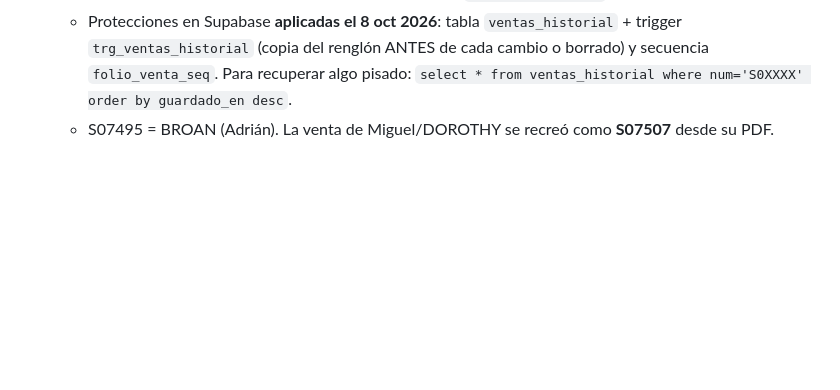
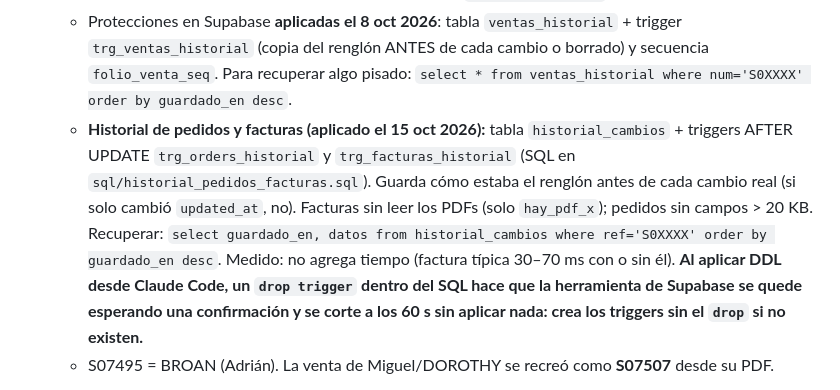
Before and after one commit to saki-43/isarack-os, a Markdown page: CLAUDE.md, the part around the change. Rendered like a GitHub page; blank space fills up the shorter version.

Commit message:
CLAUDE.md: historial de pedidos y facturas aplicado en Supabase (15 oct 2026)
Co-Authored-By: Claude Opus 5.5 <noreply@anthropic.com>
Claude-Session: https://claude.ai/code/session_01DsuRGmjfvSbcGaePCq3ZtP

```diff
--- a/CLAUDE.md
+++ b/CLAUDE.md
@@ -154,6 +154,7 @@ Isaac ya validó cada uno de estos. Márcalos como **normal** en cualquier audit
   - `abrirVentaForm()` **reinicia `editVtaIdx` a -1**. Cualquier función que abra una venta existente debe fijar `editVtaIdx` **después** de llamarla (ver `editarVenta`). Olvidarlo hizo que cada edición creara una copia con folio nuevo (8 oct 2026, copias S07508–S07523).
   - El folio definitivo lo pide `_folioDefinitivo()` a la función de Supabase `siguiente_folio_venta()` (secuencia). Si la función no existe o no hay red, cae a `_folioLibreNube()`.
   - Protecciones en Supabase **aplicadas el 8 oct 2026**: tabla `ventas_historial` + trigger `trg_ventas_historial` (copia del renglón ANTES de cada cambio o borrado) y secuencia `folio_venta_seq`. Para recuperar algo pisado: `select * from ventas_historial where num='S0XXXX' order by guardado_en desc`.
+  - **Historial de pedidos y facturas (aplicado el 15 oct 2026):** tabla `historial_cambios` + triggers AFTER UPDATE `trg_orders_historial` y `trg_facturas_historial` (SQL en `sql/historial_pedidos_facturas.sql`). Guarda cómo estaba el renglón antes de cada cambio real (si solo cambió `updated_at`, no). Facturas sin leer los PDFs (solo `hay_pdf_x`); pedidos sin campos > 20 KB. Recuperar: `select guardado_en, datos from historial_cambios where ref='S0XXXX' order by guardado_en desc`. Medido: no agrega tiempo (factura típica 30–70 ms con o sin él). **Al aplicar DDL desde Claude Code, un `drop trigger` dentro del SQL hace que la herramienta de Supabase se quede esperando una confirmación y se corte a los 60 s sin aplicar nada: crea los triggers sin el `drop` si no existen.**
   - S07495 = BROAN (Adrián). La venta de Miguel/DOROTHY se recreó como **S07507** desde su PDF.
 - **Candado de ventas (14 oct 2026, lección S07536).** Dos ventanas con la misma venta abierta: la de la copia vieja guardó encima y regresó Venta→Presupuesto 1.2 s después. Ahora cada venta local trae `_nube` (`upd/tipo/stage/estatus` tal como está en la nube: lo pone `nubeToLocalVenta` y lo actualiza `cloudSyncVenta` con lo que sube). `cambiarTipoVenta`, `regresarVentaACotizacion`, `guardarVenta` y `confirmarComoVenta` llaman `await _candadoVenta(num, base)` ANTES de mover pedido/inventario: si la nube tiene `updated_at` más nuevo que `base.upd` **y** otro tipo/etapa/estatus, no se guarda, se avisa y se recarga la venta con `_refrescarVentaDesdeNube`. El formulario usa `_vtaFormBase` (se fija en `editarVenta`). Sin red o sin `_nube`, deja pasar. **No le pongas margen de segundos a la comparación**: el choque real fue de 1.2 s. Si agregas otra ruta que cambie el tipo de una venta, llama al candado primero.
 - **Cotizaciones del configurador web (RW-/GW-/PW-)**: el configurador sube además la imagen del diseño a `planos/cotizaciones-web/{folio}.jpg`; `generarCotHTML` la pone junto a los totales si el folio es web. Al buscar el PDF web en esa carpeta se ignoran los `.jpg`. Al pasar a venta el folio RW- se conserva, por eso la imagen sigue saliendo.
```
